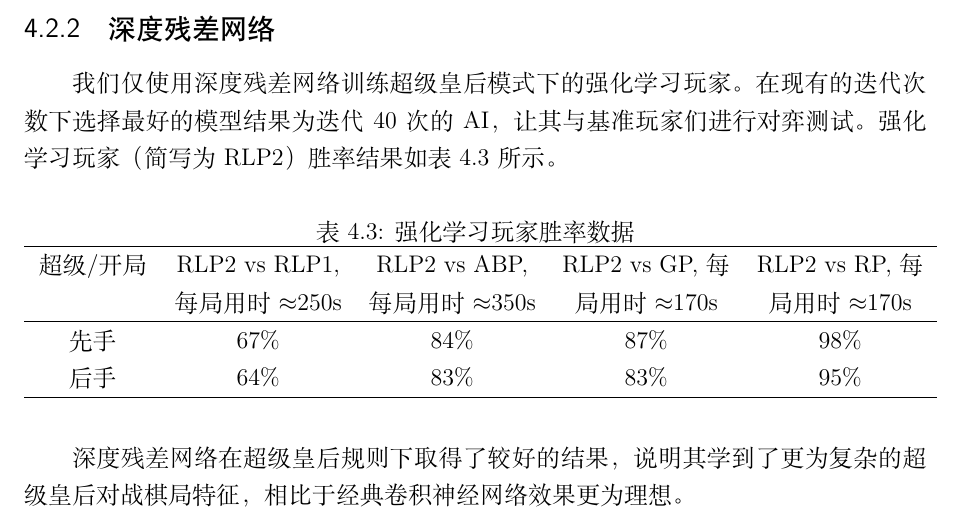
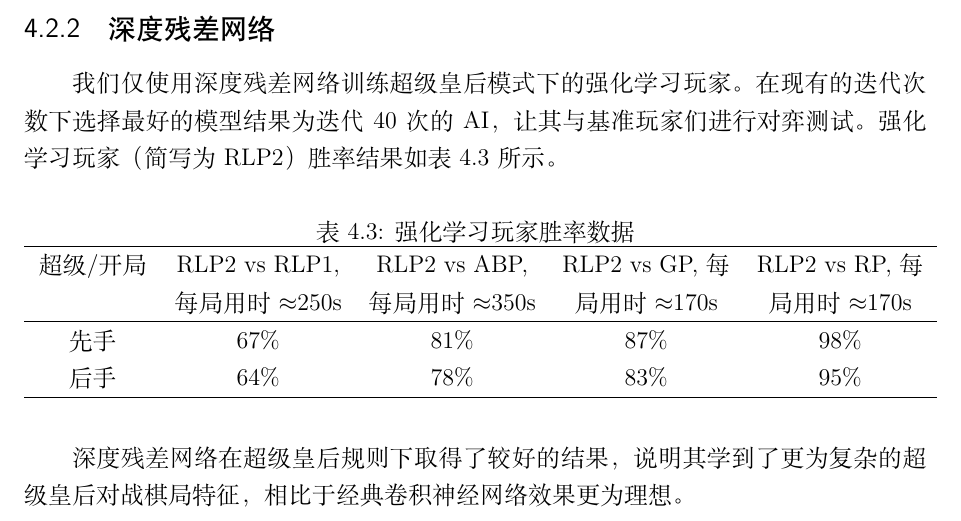
Before and after one commit to sharechanxd/under_paper_xiaochen, a LaTeX book (main.tex, which reads experiment.tex): part of page 36 of 45, cut so that both start at the same text. Compiled offline with XeLaTeX.

Commit message:
Update experiment.tex

```diff
--- a/experiment.tex
+++ b/experiment.tex
@@ -100,8 +100,8 @@
     \begin{tabular}{p{2cm}<{\centering} p{3cm}<{\centering} p{3cm}<{\centering} p{3cm}<{\centering} p{3cm}<{\centering}}
     \hline
     超级/开局 & RLP2 vs RLP1, 每局用时$\approx$250s & RLP2 vs ABP, 每局用时$\approx$350s & RLP2 vs GP,每局用时$\approx$170s & RLP2 vs RP,每局用时$\approx$170s \\ \hline
-    先手 & $67\%$ & $84\%$ & $87\%$ & $98\%$\\
-    后手 & $64\%$ & $83\%$ & $83\%$ & $95\%$\\ \hline
+    先手 & $67\%$ & $81\%$ & $87\%$ & $98\%$\\
+    后手 & $64\%$ & $78\%$ & $83\%$ & $95\%$\\ \hline
     \end{tabular}
     \label{table:airesult2}
   \end{table}
```
